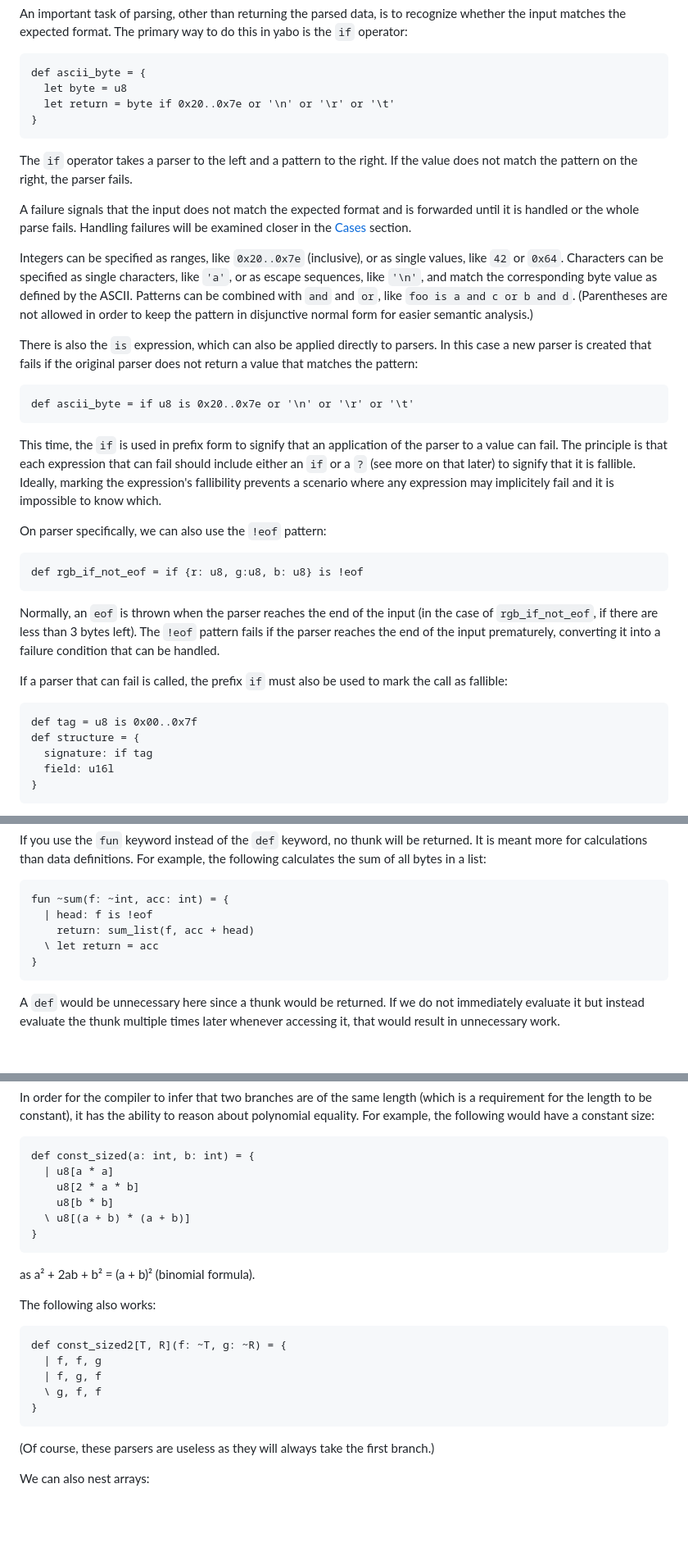
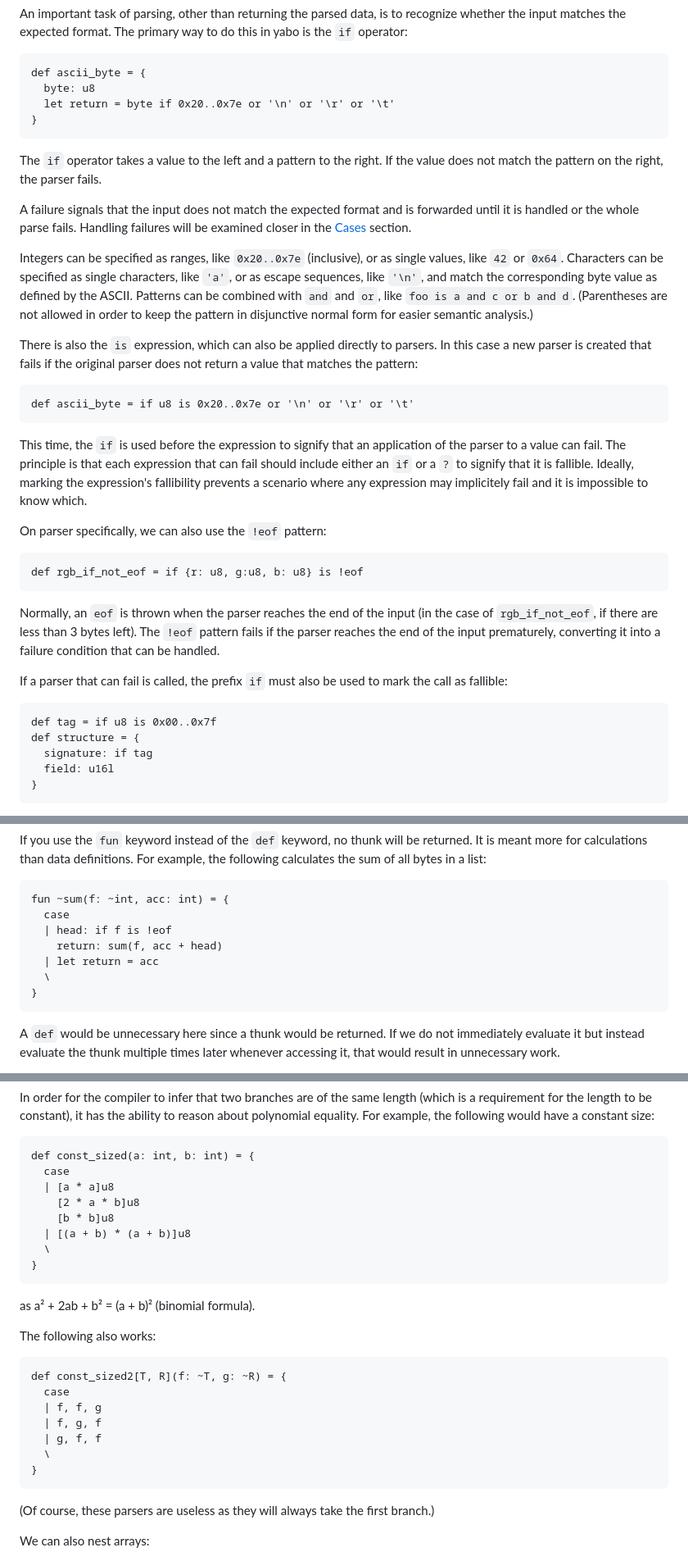
Before and after one commit to 8051Enthusiast/yabo, a Markdown page: doc/intro.md, 3 parts joined by grey strips. Shown at 82% size. GitHub-like rendering; blank space fills up the shorter version.

````diff
--- a/doc/intro.md
+++ b/doc/intro.md
@@ -270,11 +270,11 @@ An important task of parsing, other than returning the parsed data, is to recogn
 The primary way to do this in yabo is the `if` operator:
 ```
 def ascii_byte = {
-  let byte = u8
+  byte: u8
   let return = byte if 0x20..0x7e or '\n' or '\r' or '\t'
 }
 ```
-The `if` operator takes a parser to the left and a pattern to the right.
+The `if` operator takes a value to the left and a pattern to the right.
 If the value does not match the pattern on the right, the parser fails.
 
 A failure signals that the input does not match the expected format and is forwarded until it is handled or the whole parse fails.
@@ -290,8 +290,8 @@ In this case a new parser is created that fails if the original parser does not
 ```
 def ascii_byte = if u8 is 0x20..0x7e or '\n' or '\r' or '\t'
 ```
-This time, the `if` is used in prefix form to signify that an application of the parser to a value can fail.
-The principle is that each expression that can fail should include either an `if` or a `?` (see more on that later) to signify that it is fallible.
+This time, the `if` is used before the expression to signify that an application of the parser to a value can fail.
+The principle is that each expression that can fail should include either an `if` or a `?` to signify that it is fallible.
 Ideally, marking the expression's fallibility prevents a scenario where any expression may implicitely fail and it is impossible to know which.
 
 On parser specifically, we can also use the `!eof` pattern:
@@ -303,7 +303,7 @@ The `!eof` pattern fails if the parser reaches the end of the input prematurely,
 
 If a parser that can fail is called, the prefix `if` must also be used to mark the call as fallible:
 ```
-def tag = u8 is 0x00..0x7f
+def tag = if u8 is 0x00..0x7f
 def structure = {
   signature: if tag
   field: u16l
@@ -547,9 +547,11 @@ It is meant more for calculations than data definitions.
 For example, the following calculates the sum of all bytes in a list:
 ```
 fun ~sum(f: ~int, acc: int) = {
-  | head: f is !eof
-    return: sum_list(f, acc + head)
-  \ let return = acc
+  case
+  | head: if f is !eof
+    return: sum(f, acc + head)
+  | let return = acc
+  \
 }
 ```
 A `def` would be unnecessary here since a thunk would be returned.
@@ -607,10 +609,12 @@ In order for the compiler to infer that two branches are of the same length (whi
 For example, the following would have a constant size:
 ```
 def const_sized(a: int, b: int) = {
-  | u8[a * a]
-    u8[2 * a * b]
-    u8[b * b]
-  \ u8[(a + b) * (a + b)]
+  case
+  | [a * a]u8
+    [2 * a * b]u8
+    [b * b]u8
+  | [(a + b) * (a + b)]u8
+  \
 }
 ```
 as a² + 2ab + b² = (a + b)² (binomial formula).
@@ -618,9 +622,11 @@ as a² + 2ab + b² = (a + b)² (binomial formula).
 The following also works:
 ```
 def const_sized2[T, R](f: ~T, g: ~R) = {
+  case
   | f, f, g
   | f, g, f
-  \ g, f, f
+  | g, f, f
+  \
 }
 ```
 (Of course, these parsers are useless as they will always take the first branch.)
````
Also changed, not shown: other parts of doc/intro.md (+13 -12 lines).
